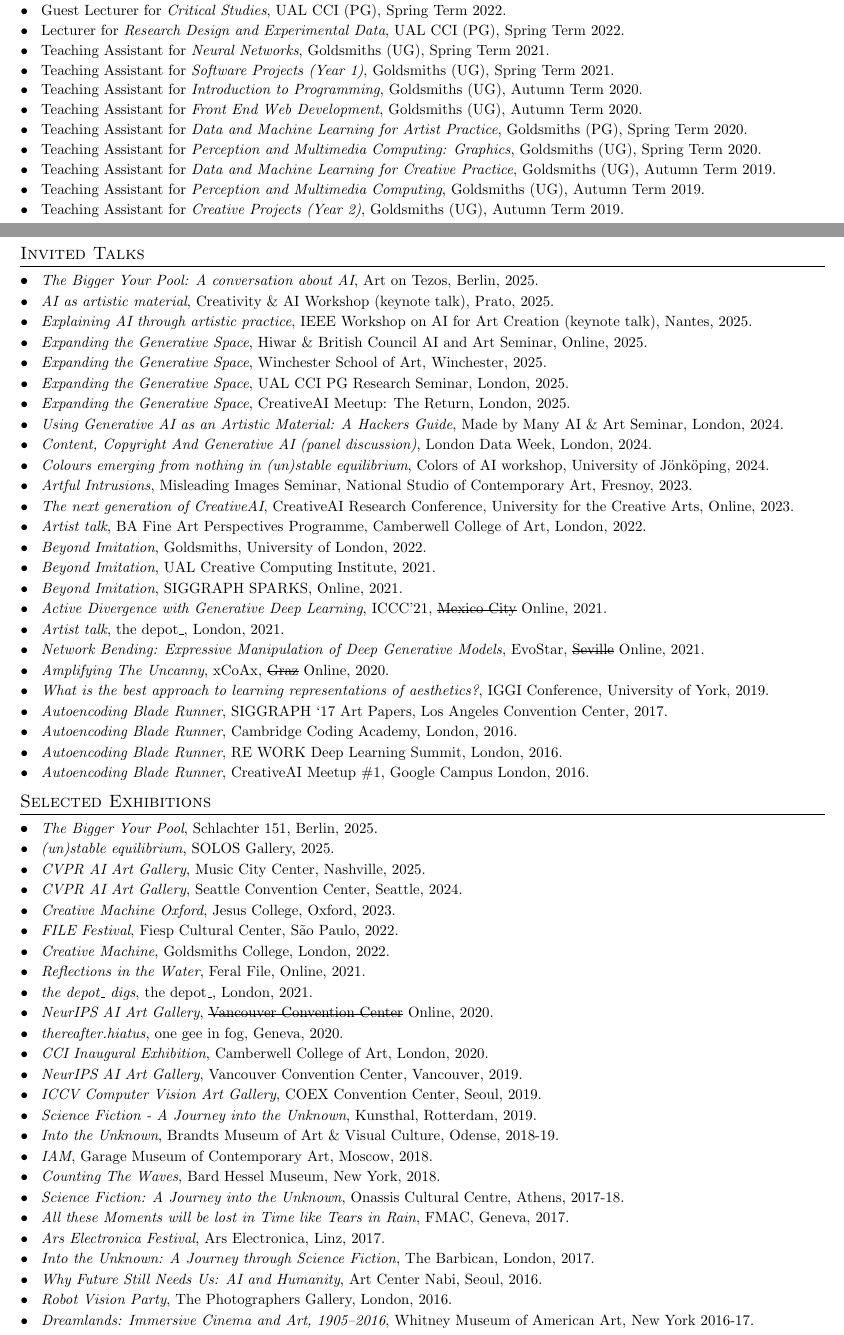
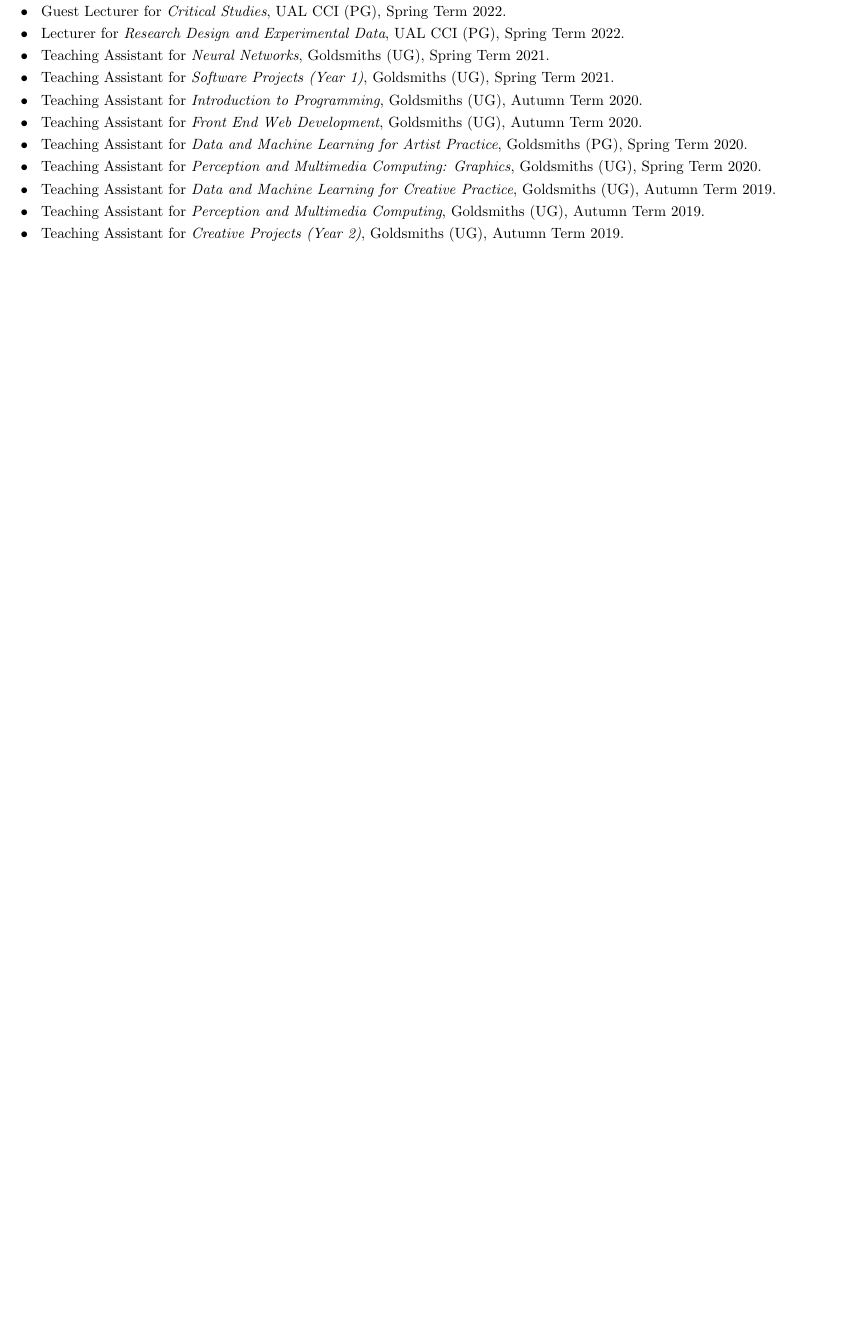
Before and after one commit to terrybroad/CV, a LaTeX CV (cv.tex): two parts of pages 3 and 4 of 5 before the commit and part of page 3 of 4 after it, the two joined at a grey line, cut so that both start at the same text, the shorter picture padded with empty space. Compiled offline with pdfLaTeX.

Commit message:
remove sections for tech grant application

```diff
--- a/cv.tex
+++ b/cv.tex
@@ -90,10 +85,3 @@
-      {Goldsmiths, University of London}{London}
-      {PhD; Department of Computing}{October 2018 - November 2024}
-    \resumeSubheading
-      {Goldsmiths, University of London}{London}
-      {MSci Creative Computing; Distinction}{September 2012 - July 2016}
-
-  \resumeSubHeadingListEnd
 
 %-----------EXPERIENCE-----------------
 \section{Experience}
@@ -255 +249,0 @@
-    \textbf{Grand Prize}{ - ICCV Computer Vision Art Gallery,} {2019.}
@@ -341,61 +343,33 @@
   \resumeSubItem{}{Teaching Assistant for \textit{Creative Projects (Year 2)}, Goldsmiths (UG), Autumn Term 2019.}
  \resumeSubHeadingListEnd
 
-%---------Talks-------
-\section{Invited Talks}
- \resumeSubHeadingListStart
- \resumeSubItem{}{\textit{The Bigger Your Pool: A conversation about AI}, Art on Tezos, Berlin, 2025.}
- \resumeSubItem{}{\textit{AI as artistic material}, Creativity \& AI Workshop (keynote talk), Prato, 2025.}
- \resumeSubItem{}{\textit{Explaining AI through artistic practice}, IEEE Workshop on AI for Art Creation (keynote talk), Nantes, 2025.}
- \resumeSubItem{}{\textit{Expanding the Generative Space}, Hiwar \& British Council AI and Art Seminar, Online, 2025.}
- \resumeSubItem{}{\textit{Expanding the Generative Space}, Winchester School of Art, Winchester, 2025.}
- \resumeSubItem{}{\textit{Expanding the Generative Space}, UAL CCI PG Research Seminar, London, 2025.}
- \resumeSubItem{}{\textit{Expanding the Generative Space}, CreativeAI Meetup: The Return, London, 2025.}
- \resumeSubItem{}{\textit{Using Generative AI as an Artistic Material: A Hackers Guide}, Made by Many AI \& Art Seminar, London, 2024.}
- \resumeSubItem{}{\textit{Content, Copyright And Generative AI (panel discussion)}, London Data Week, London, 2024.}
-\resumeSubItem{}{\textit{Colours emerging from nothing in \textit{(un)stable equilibrium}}, Colors of AI workshop, University of Jönköping, 2024.}
- \resumeSubItem{}{\textit{Artful Intrusions}, Misleading Images Seminar, National Studio of Contemporary Art, Fresnoy, 2023.}
-  \resumeSubItem{}{\textit{The next generation of CreativeAI}, CreativeAI Research Conference, University for the Creative Arts, Online, 2023.}
-  \resumeSubItem{}{\textit{Artist talk}, BA Fine Art Perspectives Programme, Camberwell College of Art, London, 2022.}
-  \resumeSubItem{}{\textit{Beyond Imitation}, Goldsmiths, University of London, 2022.}
-  \resumeSubItem{}{\textit{Beyond Imitation}, UAL Creative Computing Institute, 2021.}
-  \resumeSubItem{}{\textit{Beyond Imitation}, SIGGRAPH SPARKS, Online, 2021.}
-  \resumeSubItem{}{\textit{Active Divergence with Generative Deep Learning}, ICCC'21, \sout{Mexico City} Online, 2021.}
-  \resumeSubItem{}{\textit{Artist talk}, the depot\_, London, 2021.}
-  \resumeSubItem{}{\textit{Network Bending: Expressive Manipulation of Deep Generative Models}, EvoStar, \sout{Seville} Online, 2021.}
-  \resumeSubItem{}{\textit{Amplifying The Uncanny}, xCoAx, \sout{Graz} Online, 2020.}
-  \resumeSubItem{}{\textit{What is the best approach to learning representations of aesthetics?}, IGGI Conference, University of York, 2019.}
-  \resumeSubItem{}{\textit{Autoencoding Blade Runner}, SIGGRAPH `17 Art Papers, Los Angeles Convention Center, 2017.}
-  \resumeSubItem{}{\textit{Autoencoding Blade Runner}, Cambridge Coding Academy, London, 2016.}
-  \resumeSubItem{}{\textit{Autoencoding Blade Runner}, RE WORK Deep Learning Summit, London, 2016.}
-  \resumeSubItem{}{\textit{Autoencoding Blade Runner},  CreativeAI Meetup \#1, Google Campus London, 2016.}
- \resumeSubHeadingListEnd
+% %---------Talks-------
+% \section{Invited Talks}
+%  \resumeSubHeadingListStart
+%  \resumeSubItem{}{\textit{The Bigger Your Pool: A conversation about AI}, Art on Tezos, Berlin, 2025.}
+%  \resumeSubItem{}{\textit{AI as artistic material}, Creativity \& AI Workshop (keynote talk), Prato, 2025.}
+%  \resumeSubItem{}{\textit{Explaining AI through artistic practice}, IEEE Workshop on AI for Art Creation (keynote talk), Nantes, 2025.}
+%  \resumeSubItem{}{\textit{Expanding the Generative Space}, Hiwar \& British Council AI and Art Seminar, Online, 2025.}
+%  \resumeSubItem{}{\textit{Expanding the Generative Space}, Winchester School of Art, Winchester, 2025.}
+%  \resumeSubItem{}{\textit{Expanding the Generative Space}, UAL CCI PG Research Seminar, London, 2025.}
+%  \resumeSubItem{}{\textit{Expanding the Generative Space}, CreativeAI Meetup: The Return, London, 2025.}
+%  \resumeSubItem{}{\textit{Using Generative AI as an Artistic Material: A Hackers Guide}, Made by Many AI \& Art Seminar, London, 2024.}
+%  \resumeSubItem{}{\textit{Content, Copyright And Generative AI (panel discussion)}, London Data Week, London, 2024.}
+% \resumeSubItem{}{\textit{Colours emerging from nothing in \textit{(un)stable equilibrium}}, Colors of AI workshop, University of Jönköping, 2024.}
+%  \resumeSubItem{}{\textit{Artful Intrusions}, Misleading Images Seminar, National Studio of Contemporary Art, Fresnoy, 2023.}
+%   \resumeSubItem{}{\textit{The next generation of CreativeAI}, CreativeAI Research Conference, University for the Creative Arts, Online, 2023.}
+%   \resumeSubItem{}{\textit{Artist talk}, BA Fine Art Perspectives Programme, Camberwell College of Art, London, 2022.}
+%   \resumeSubItem{}{\textit{Beyond Imitation}, Goldsmiths, University of London, 2022.}
+%   \resumeSubItem{}{\textit{Beyond Imitation}, UAL Creative Computing Institute, 2021.}
+%   \resumeSubItem{}{\textit{Beyond Imitation}, SIGGRAPH SPARKS, Online, 2021.}
+%   \resumeSubItem{}{\textit{Active Divergence with Generative Deep Learning}, ICCC'21, \sout{Mexico City} Online, 2021.}
+%   \resumeSubItem{}{\textit{Artist talk}, the depot\_, London, 2021.}
+%   \resumeSubItem{}{\textit{Network Bending: Expressive Manipulation of Deep Generative Models}, EvoStar, \sout{Seville} Online, 2021.}
+%   \resumeSubItem{}{\textit{Amplifying The Uncanny}, xCoAx, \sout{Graz} Online, 2020.}
+%   \resumeSubItem{}{\textit{What is the best approach to learning representations of aesthetics?}, IGGI Conference, University of York, 2019.}
+%   \resumeSubItem{}{\textit{Autoencoding Blade Runner}, SIGGRAPH `17 Art Papers, Los Angeles Convention Center, 2017.}
+%   \resumeSubItem{}{\textit{Autoencoding Blade Runner}, Cambridge Coding Academy, London, 2016.}
+%   \resumeSubItem{}{\textit{Autoencoding Blade Runner}, RE WORK Deep Learning Summit, London, 2016.}
+%   \resumeSubItem{}{\textit{Autoencoding Blade Runner},  CreativeAI Meetup \#1, Google Campus London, 2016.}
+%  \resumeSubHeadingListEnd
 
-%---------Exhibitions-------
-\section{Selected Exhibitions}
- \resumeSubHeadingListStart
- \resumeSubItem{}{\textit{The Bigger Your Pool}, Schlachter 151, Berlin, 2025.}
-  \resumeSubItem{}{\textit{(un)stable equilibrium}, SOLOS Gallery, 2025.}
-  \resumeSubItem{}{\textit{CVPR AI Art Gallery}, Music City Center, Nashville, 2025.}
-  \resumeSubItem{}{\textit{CVPR AI Art Gallery}, Seattle Convention Center, Seattle, 2024.}
-  \resumeSubItem{}{\textit{Creative Machine Oxford}, Jesus College, Oxford, 2023.}
-  \resumeSubItem{}{\textit{FILE Festival}, Fiesp Cultural Center, São Paulo, 2022.}
-  \resumeSubItem{}{\textit{Creative Machine}, Goldsmiths College, London, 2022.}
-  \resumeSubItem{}{\textit{Reflections in the Water}, Feral File, Online, 2021.}
-  \resumeSubItem{}{\textit{the depot\_ digs}, the depot\_, London, 2021.}
-  \resumeSubItem{}{\textit{NeurIPS AI Art Gallery}, \sout{Vancouver Convention Center} Online, 2020.}
-  \resumeSubItem{}{\textit{thereafter.hiatus}, one gee in fog, Geneva, 2020. }
-  \resumeSubItem{}{\textit{CCI Inaugural Exhibition}, Camberwell College of Art, London, 2020. }
-  \resumeSubItem{}{\textit{NeurIPS AI Art Gallery}, Vancouver Convention Center, Vancouver, 2019.}
-  \resumeSubItem{}{\textit{ICCV Computer Vision Art Gallery}, COEX Convention Center, Seoul, 2019. }
-  \resumeSubItem{}{\textit{Science Fiction - A Journey into the Unknown}, Kunsthal, Rotterdam, 2019.}
-  \resumeSubItem{}{\textit{Into the Unknown}, Brandts Museum of Art \& Visual Culture, Odense, 2018-19.}
-  \resumeSubItem{}{\textit{IAM}, Garage Museum of Contemporary Art, Moscow, 2018.}
-  \resumeSubItem{}{\textit{Counting The Waves}, Bard Hessel Museum, New York, 2018. }
-  \resumeSubItem{}{\textit{Science Fiction: A Journey into the Unknown}, Onassis Cultural Centre, Athens, 2017-18.}
-  \resumeSubItem{}{\textit{All these Moments will be lost in Time like Tears in Rain}, FMAC, Geneva, 2017. }
-  \resumeSubItem{}{\textit{Ars Electronica Festival}, Ars Electronica, Linz, 2017. }
-  \resumeSubItem{}{\textit{Into the Unknown: A Journey through Science Fiction}, The Barbican, London, 2017.}
-  \resumeSubItem{}{\textit{Why Future Still Needs Us: AI and Humanity}, Art Center Nabi, Seoul, 2016.}
-  \resumeSubItem{}{\textit{Robot Vision Party}, The Photographers Gallery, London, 2016.}
-  \resumeSubItem{}{\textit{Dreamlands: Immersive Cinema and Art, 1905–2016}, Whitney Museum of American Art, New York 2016-17.}
@@ -408 +405,0 @@
-  \resumeSubItem{}{\textit{Besides The Screen: Graphic Intelligences \& Algorithmic Fictions}, Museum of Image and Sound, São Paulo, 2019.}
```
Also changed, not shown: cv.pdf, cv.tex (171 more changed lines).
